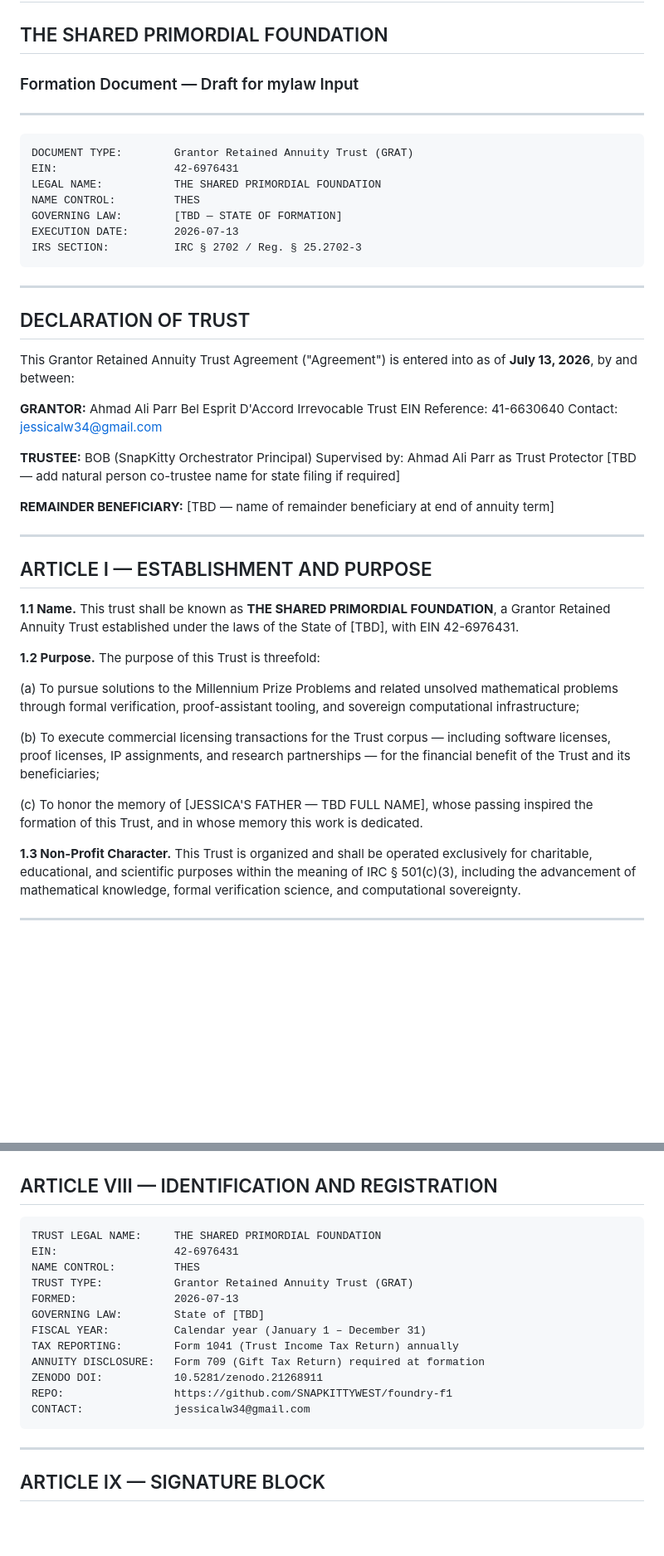
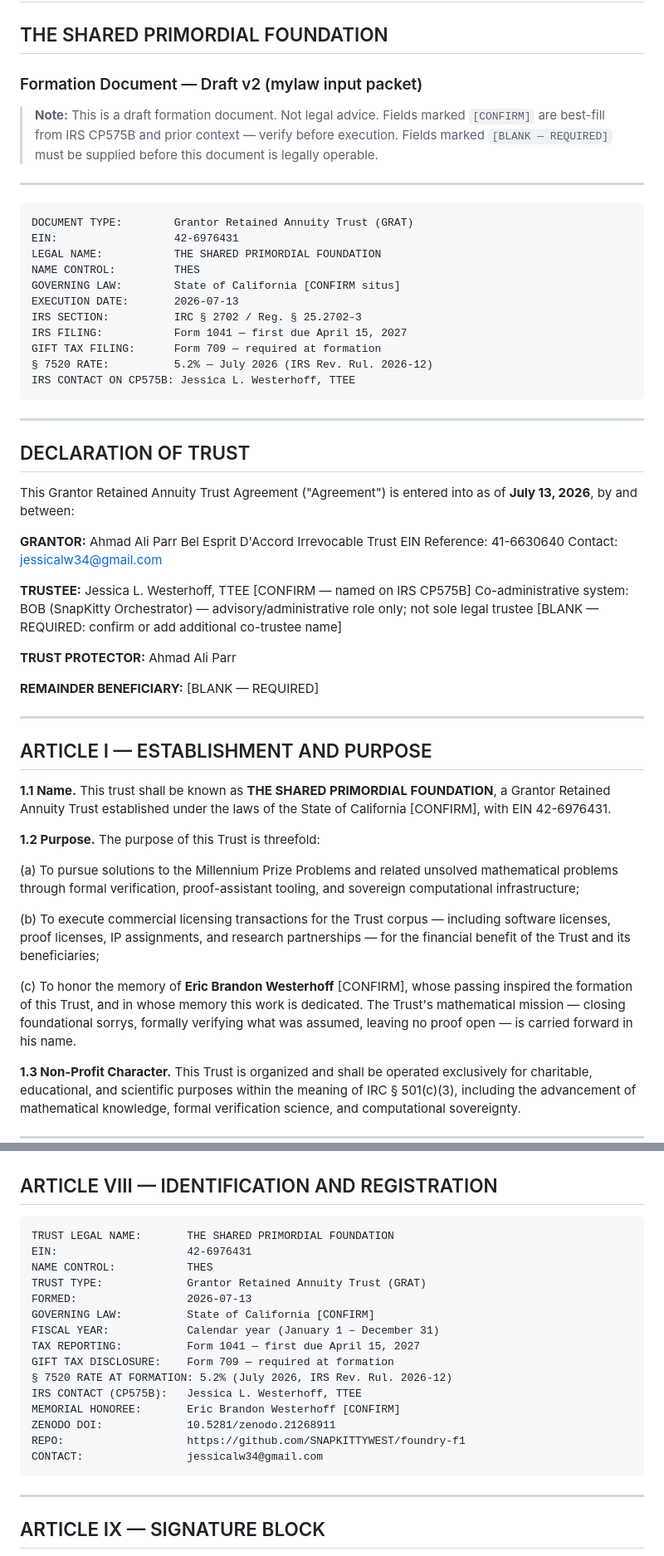
Before and after one commit to SNAPKITTYWEST/foundry-f1, a Markdown page: legal/GRAT_FORMATION_DOCUMENT.md, 2 parts joined by grey strips. Shown at 83% size. GitHub-like rendering; blank space fills up the shorter version.

````diff
--- a/legal/GRAT_FORMATION_DOCUMENT.md
+++ b/legal/GRAT_FORMATION_DOCUMENT.md
@@ -1,6 +1,10 @@
 # GRANTOR RETAINED ANNUITY TRUST
 ## THE SHARED PRIMORDIAL FOUNDATION
-### Formation Document — Draft for mylaw Input
+### Formation Document — Draft v2 (mylaw input packet)
+
+> **Note:** This is a draft formation document. Not legal advice.
+> Fields marked `[CONFIRM]` are best-fill from IRS CP575B and prior context — verify before execution.
+> Fields marked `[BLANK — REQUIRED]` must be supplied before this document is legally operable.
 
 ---
 
@@ -9,9 +13,13 @@ DOCUMENT TYPE:        Grantor Retained Annuity Trust (GRAT)
 EIN:                  42-6976431
 LEGAL NAME:           THE SHARED PRIMORDIAL FOUNDATION
 NAME CONTROL:         THES
-GOVERNING LAW:        [TBD — STATE OF FORMATION]
+GOVERNING LAW:        State of California [CONFIRM situs]
 EXECUTION DATE:       2026-07-13
 IRS SECTION:          IRC § 2702 / Reg. § 25.2702-3
+IRS FILING:           Form 1041 — first due April 15, 2027
+GIFT TAX FILING:      Form 709 — required at formation
+§ 7520 RATE:          5.2% — July 2026 (IRS Rev. Rul. 2026-12)
+IRS CONTACT ON CP575B: Jessica L. Westerhoff, TTEE
 ```
 
 ---
@@ -27,18 +35,21 @@ EIN Reference: 41-6630640
 Contact: jessicalw34@gmail.com
 
 **TRUSTEE:**
-BOB (SnapKitty Orchestrator Principal)
-Supervised by: Ahmad Ali Parr as Trust Protector
-[TBD — add natural person co-trustee name for state filing if required]
+Jessica L. Westerhoff, TTEE [CONFIRM — named on IRS CP575B]
+Co-administrative system: BOB (SnapKitty Orchestrator) — advisory/administrative role only; not sole legal trustee
+[BLANK — REQUIRED: confirm or add additional co-trustee name]
+
+**TRUST PROTECTOR:**
+Ahmad Ali Parr
 
 **REMAINDER BENEFICIARY:**
-[TBD — name of remainder beneficiary at end of annuity term]
+[BLANK — REQUIRED]
 
 ---
 
 ## ARTICLE I — ESTABLISHMENT AND PURPOSE
 
-**1.1 Name.** This trust shall be known as **THE SHARED PRIMORDIAL FOUNDATION**, a Grantor Retained Annuity Trust established under the laws of the State of [TBD], with EIN 42-6976431.
+**1.1 Name.** This trust shall be known as **THE SHARED PRIMORDIAL FOUNDATION**, a Grantor Retained Annuity Trust established under the laws of the State of California [CONFIRM], with EIN 42-6976431.
 
 **1.2 Purpose.** The purpose of this Trust is threefold:
 
@@ -46,7 +57,7 @@ Supervised by: Ahmad Ali Parr as Trust Protector
 
 (b) To execute commercial licensing transactions for the Trust corpus — including software licenses, proof licenses, IP assignments, and research partnerships — for the financial benefit of the Trust and its beneficiaries;
 
-(c) To honor the memory of [JESSICA'S FATHER — TBD FULL NAME], whose passing inspired the formation of this Trust, and in whose memory this work is dedicated.
+(c) To honor the memory of **Eric Brandon Westerhoff** [CONFIRM], whose passing inspired the formation of this Trust, and in whose memory this work is dedicated. The Trust's mathematical mission — closing foundational sorrys, formally verifying what was assumed, leaving no proof open — is carried forward in his name.
 
 **1.3 Non-Profit Character.** This Trust is organized and shall be operated exclusively for charitable, educational, and scientific purposes within the meaning of IRC § 501(c)(3), including the advancement of mathematical knowledge, formal verification science, and computational sovereignty.
 
@@ -181,18 +196,21 @@ AXIOM-6:  No single trustee may authorize a license grant exceeding $100,000
 ## ARTICLE VIII — IDENTIFICATION AND REGISTRATION
 
 ```
-TRUST LEGAL NAME:     THE SHARED PRIMORDIAL FOUNDATION
-EIN:                  42-6976431
-NAME CONTROL:         THES
-TRUST TYPE:           Grantor Retained Annuity Trust (GRAT)
-FORMED:               2026-07-13
-GOVERNING LAW:        State of [TBD]
-FISCAL YEAR:          Calendar year (January 1 – December 31)
-TAX REPORTING:        Form 1041 (Trust Income Tax Return) annually
-ANNUITY DISCLOSURE:   Form 709 (Gift Tax Return) required at formation
-ZENODO DOI:           10.5281/zenodo.21268911
-REPO:                 https://github.com/SNAPKITTYWEST/foundry-f1
-CONTACT:              jessicalw34@gmail.com
+TRUST LEGAL NAME:       THE SHARED PRIMORDIAL FOUNDATION
+EIN:                    42-6976431
+NAME CONTROL:           THES
+TRUST TYPE:             Grantor Retained Annuity Trust (GRAT)
+FORMED:                 2026-07-13
+GOVERNING LAW:          State of California [CONFIRM]
+FISCAL YEAR:            Calendar year (January 1 – December 31)
+TAX REPORTING:          Form 1041 — first due April 15, 2027
+GIFT TAX DISCLOSURE:    Form 709 — required at formation
+§ 7520 RATE AT FORMATION: 5.2% (July 2026, IRS Rev. Rul. 2026-12)
+IRS CONTACT (CP575B):   Jessica L. Westerhoff, TTEE
+MEMORIAL HONOREE:       Eric Brandon Westerhoff [CONFIRM]
+ZENODO DOI:             10.5281/zenodo.21268911
+REPO:                   https://github.com/SNAPKITTYWEST/foundry-f1
+CONTACT:                jessicalw34@gmail.com
 ```
 
 ---
````
Also changed, not shown: other parts of legal/GRAT_FORMATION_DOCUMENT.md (+48 -32 lines).
